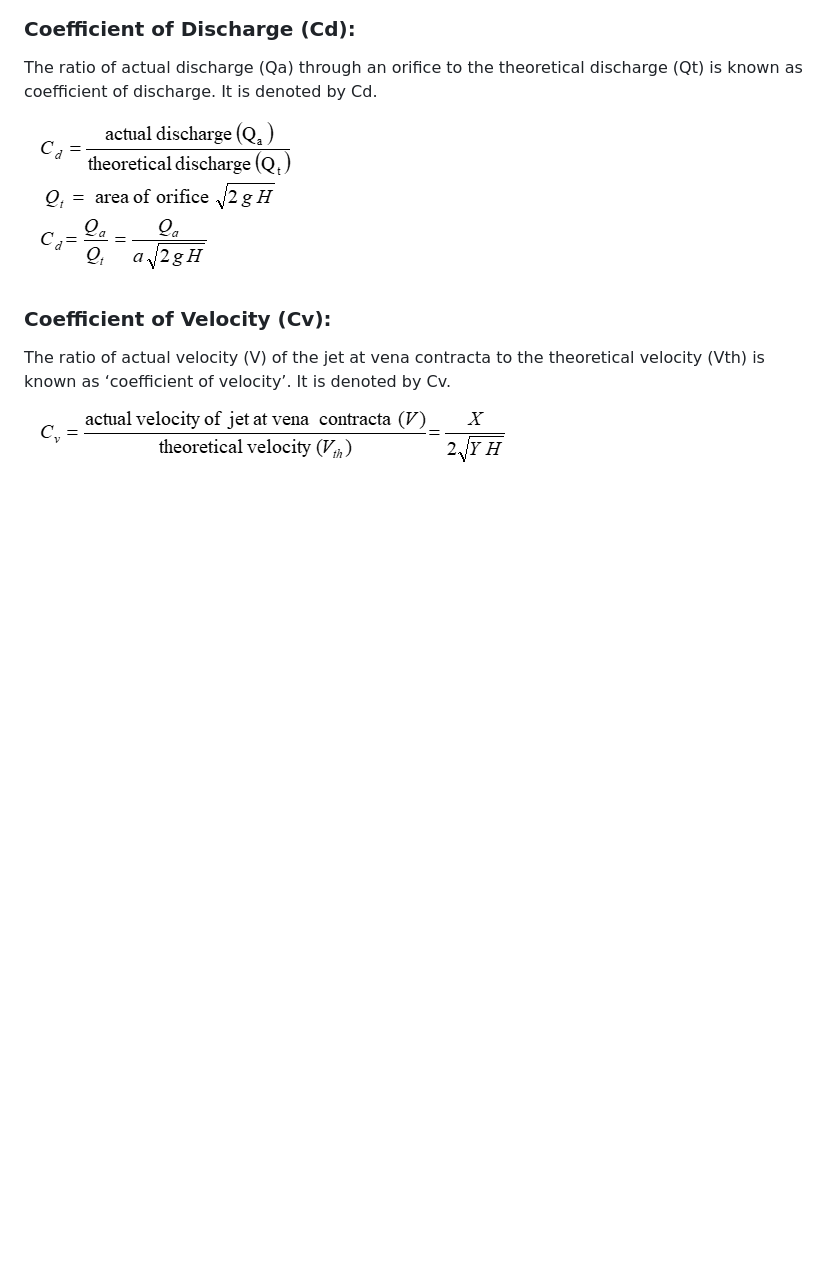
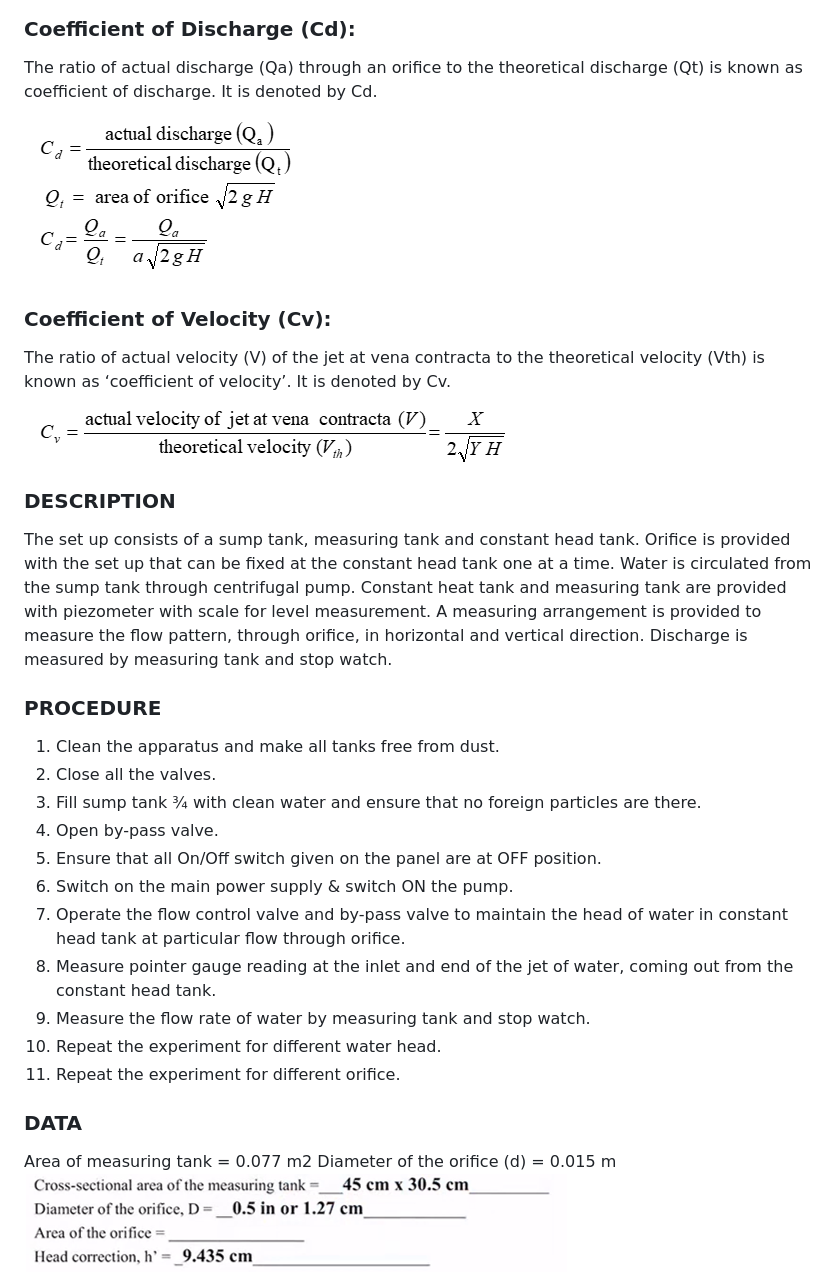
Before and after one commit to thakuratul2/Determinie_cV_orifice, a Markdown page: experiment/README.md, the part around the change. GitHub-like rendering; pictures changed too: experiment/images/test7.png (added); blank space fills up the shorter version.

```diff
--- a/experiment/README.md
+++ b/experiment/README.md
@@ -25,3 +25,27 @@ The ratio of actual discharge (Qa) through an orifice to the theoretical dischar
 The ratio of actual velocity (V) of the jet at vena contracta to the theoretical velocity (Vth) is known as ‘coefficient of velocity’. It is denoted by Cv.
 
 <img src="images/test6.png"/>
+
+### DESCRIPTION
+
+The set up consists of a sump tank, measuring tank and constant head tank. Orifice is provided with the set up that can be fixed at the constant head tank one at a time. Water is circulated from the sump tank through centrifugal pump. Constant heat tank and measuring tank are provided with piezometer with scale for level measurement. A measuring arrangement is provided to measure the flow pattern, through orifice, in horizontal and vertical direction. Discharge is measured by measuring tank and stop watch.
+
+### PROCEDURE
+
+1.	Clean the apparatus and make all tanks free from dust.
+2.	Close all the valves.
+3.	Fill sump tank ¾ with clean water and ensure that no foreign particles are there.
+4.	Open by-pass valve.
+5.	Ensure that all On/Off switch given on the panel are at OFF position.
+6.	Switch on the main power supply & switch ON the pump.
+7.	Operate the flow control valve and by-pass valve to maintain the head of water in constant head tank at particular flow through orifice.
+8.	Measure pointer gauge reading at the inlet and end of the jet of water, coming out from the constant head tank.
+9.	Measure the flow rate of water by measuring tank and stop watch.
+10.	Repeat the experiment for different water head.
+11.	Repeat the experiment for different orifice.
+
+### DATA
+
+Area of measuring tank = 0.077 m2
+Diameter of the orifice (d) = 0.015 m
+<img src="images/test7.png"/>
```
